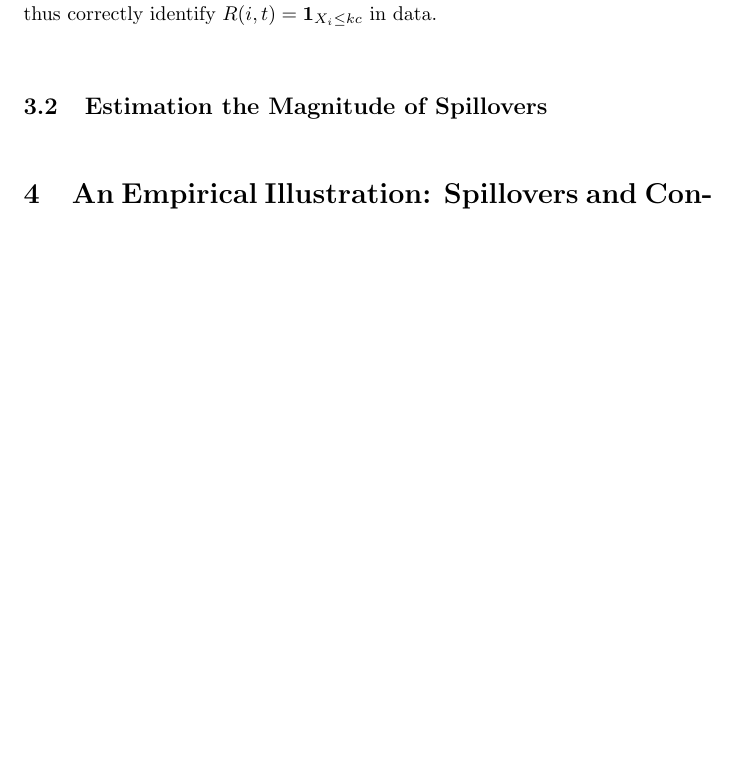
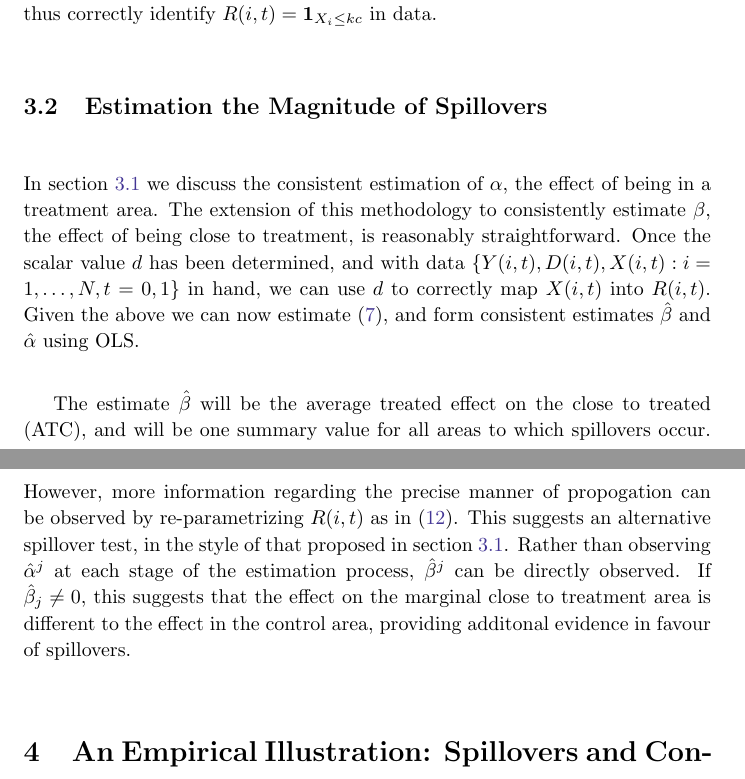
Before and after one commit to damiancclarke/spillovers, a LaTeX paper (paper/Clarke_Spillovers.tex): part of page 10 of 23 before the commit and two parts of pages 10 and 11 of 23 after it, the two joined at a grey line, cut so that both start at the same text, the shorter picture padded with empty space. Compiled offline with pdfLaTeX.

Commit message:
Brief discussion of estimating beta j

```diff
--- a/paper/Clarke_Spillovers.tex
+++ b/paper/Clarke_Spillovers.tex
@@ -517,24 +518,36 @@ for distance to treatment no longer affects the estimate of the treatment effect
 $\alpha$, we can conclude that $d=kc$, and thus correctly identify
 $R(i,t)=\mathbf{1}_{X_i\leq kc}$ in data.
 
+%We follow \citet{PorterYu2014} in treating the cutoff point $d$ as a
+%nuisance parameter which must be estimated.
+
+\subsection{Estimation the Magnitude of Spillovers}
+\label{Ssscn:SE}
+In section \ref{Ssscn:TE} we discuss the consistent estimation of $\alpha$, the
+effect of being in a treatment area.  The extension of this methodology to
+consistently estimate $\beta$, the effect of being close to treatment, is
+reasonably straightforward.  Once the scalar value $d$ has been determined, and
+with data $\{Y(i,t), D(i,t), X(i,t): i=1, \ldots, N, t=0, 1\}$ in hand, we can
+use $d$ to correctly map $X(i,t)$ into $R(i,t)$. Given the
+above we can now estimate (\ref{Seqn:cDD}), and form consistent estimates $\hat\beta$
+and $\hat\alpha$ using OLS.
+
+The estimate $\hat\beta$ will be the average treated effect on the close to treated
+(ATC), and will be one summary value for all areas to which spillovers occur.
+However, more information regarding the precise manner of propogation can be observed
+by re-parametrizing $R(i,t)$ as in (\ref{Seqn:Runpack}).  This suggests an
+alternative spillover test, in the style of that proposed in section \ref{Ssscn:TE}.
+Rather than observing $\hat\alpha^j$ at each stage of the estimation process,
+$\hat\beta^j$ can be directly observed.  If $\hat\beta_j\neq 0$, this suggests that
+the effect on the marginal close to treatment area is different to the effect in
+the control area, providing additonal evidence in favour of spillovers.
+
 %%%%%%%%%%%%%%%%%%%%%%%%%%%%%%%%%%%%%%%%%%%%%%%%%%%%%%%%%%%%%%%%%%%%%%%%%%%%%%%%%%%%%
 %%%%%%%%%%%%%%%%%%%%%%%%%%%%%%%%%%%%%%%%%%%%%%%%%%%%%%%%%%%%%%%%%%%%%%%%%%%%%%%%%%%%%
 %%%%%%%%%%%%%%%%%%%%%%%%%%%%%%%%%%%%%%%%%%%%%%%%%%%%%%%%%%%%%%%%%%%%%%%%%%%%%%%%%%%%%
 %%%%%%%%%%%%%%%%%%%%%%%%%%%%%%%%%%%%%%%%%%%%%%%%%%%%%%%%%%%%%%%%%%%%%%%%%%%%%%%%%%%%%
 %%%%%%%%%%%%%%%%%%%%%%%%%%%%%%%%%%%%%%%%%%%%%%%%%%%%%%%%%%%%%%%%%%%%%%%%%%%%%%%%%%%%%
 %%%%%%%%%%%%%%%%%%%%%%%%%%%%%%%%%%%%%%%%%%%%%%%%%%%%%%%%%%%%%%%%%%%%%%%%%%%%%%%%%%%%%
-
-
-
-
-
-
-
-
-%We follow \citet{PorterYu2014} in treating the cutoff point $d$ as a
-%nuisance parameter which must be estimated.
-
-\subsection{Estimation the Magnitude of Spillovers}
 
 %********************************************************************************
 \section{An Empirical Illustration: Spillovers and Contraceptive Reforms}
```
Also changed, not shown: paper/Clarke_Spillovers.tex (13 more changed lines).
